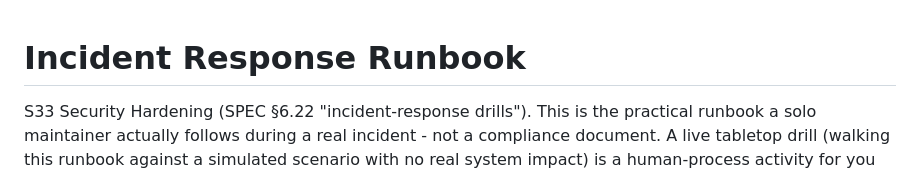
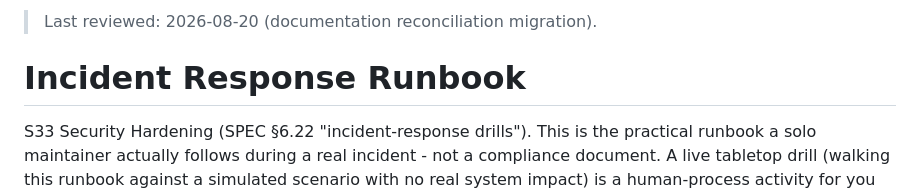
Before and after one commit to lucasjeongsikpark/IntelliChoice, a Markdown page: docs/INCIDENT_RESPONSE.md, the part around the change. GitHub-like rendering.

```diff
--- a/docs/INCIDENT_RESPONSE.md
+++ b/docs/INCIDENT_RESPONSE.md
@@ -1,3 +1,5 @@
+> Last reviewed: 2026-08-20 (documentation reconciliation migration).
+
 # Incident Response Runbook
 
 S33 Security Hardening (SPEC §6.22 "incident-response drills"). This is the practical
```
Also changed, not shown: docs/QUESTION_GENERATION.md (+2 -0 lines), docs/SPEC.md (+2 -0 lines).
